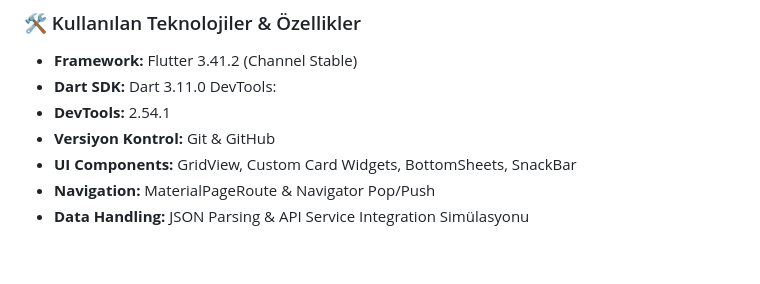
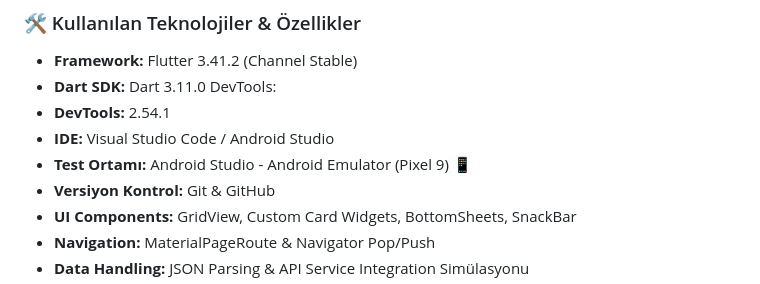
Before and after one commit to sudessss/SudeSenturk_KatalogUygulamasi_MobilUygulamaGelistirme, a Markdown page: README.md, the part around the change. Rendered like a GitHub page; blank space fills up the shorter version.

```diff
--- a/README.md
+++ b/README.md
@@ -28,6 +28,8 @@ Bu uygulama, bir haftalık yoğunlaştırılmış Flutter eğitimi kapsamında g
 * **Framework:** Flutter 3.41.2 (Channel Stable)
 * **Dart SDK:** Dart 3.11.0 DevTools:
 * **DevTools:** 2.54.1
+* **IDE:** Visual Studio Code / Android Studio
+* **Test Ortamı:** Android Studio - Android Emulator (Pixel 9) 📱
 * **Versiyon Kontrol:** Git & GitHub
 * **UI Components:** GridView, Custom Card Widgets, BottomSheets, SnackBar
 * **Navigation:** MaterialPageRoute & Navigator Pop/Push
```
